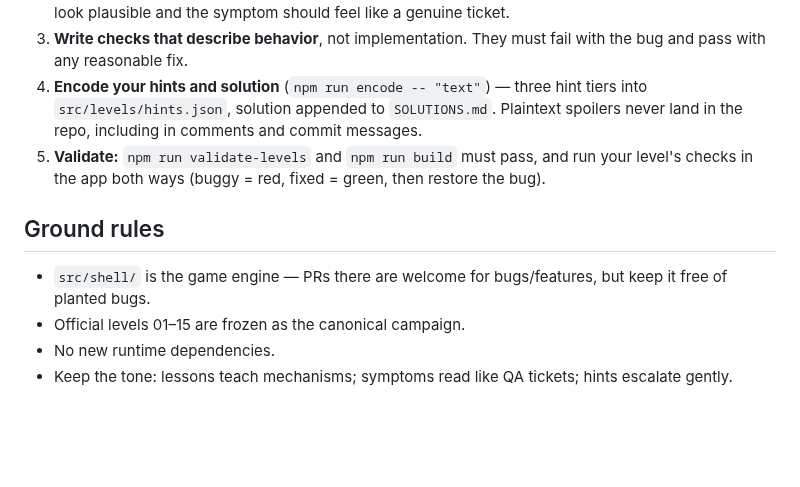
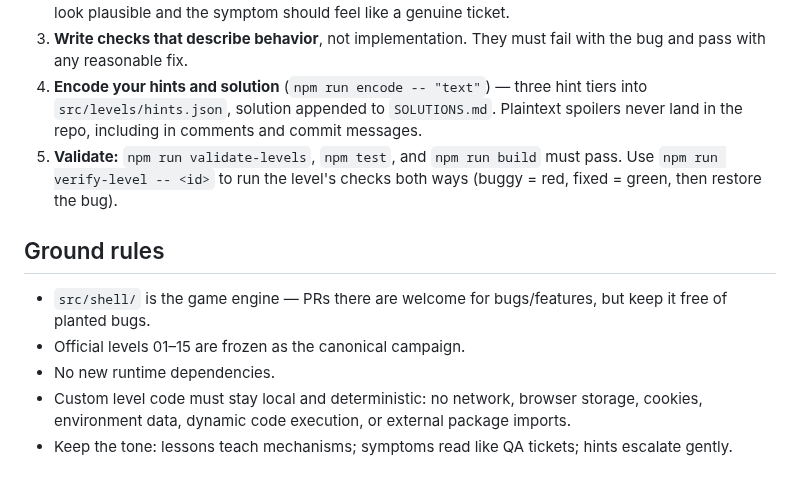
Before and after one commit to Brantley-Wyche/Bugbound-Season-3, a Markdown page: CONTRIBUTING.md, the part around the change. Rendered like a GitHub page; blank space fills up the shorter version.

```diff
--- a/CONTRIBUTING.md
+++ b/CONTRIBUTING.md
@@ -8,11 +8,12 @@ Two ways to add levels: have your AI agent generate them (the intended path —
 2. **Plant a real bug.** The best levels reproduce failure modes you've hit at work — the component should look plausible and the symptom should feel like a genuine ticket.
 3. **Write checks that describe behavior**, not implementation. They must fail with the bug and pass with any reasonable fix.
 4. **Encode your hints and solution** (`npm run encode -- "text"`) — three hint tiers into `src/levels/hints.json`, solution appended to `SOLUTIONS.md`. Plaintext spoilers never land in the repo, including in comments and commit messages.
-5. **Validate:** `npm run validate-levels` and `npm run build` must pass, and run your level's checks in the app both ways (buggy = red, fixed = green, then restore the bug).
+5. **Validate:** `npm run validate-levels`, `npm test`, and `npm run build` must pass. Use `npm run verify-level -- <id>` to run the level's checks both ways (buggy = red, fixed = green, then restore the bug).
 
 ## Ground rules
 
 - `src/shell/` is the game engine — PRs there are welcome for bugs/features, but keep it free of planted bugs.
 - Official levels 01–15 are frozen as the canonical campaign.
 - No new runtime dependencies.
+- Custom level code must stay local and deterministic: no network, browser storage, cookies, environment data, dynamic code execution, or external package imports.
 - Keep the tone: lessons teach mechanisms; symptoms read like QA tickets; hints escalate gently.
```
Also changed, not shown: AGENTS.md (+4 -2 lines), README.md (+20 -4 lines), docs/bugbound-season-3.jpg (added), 15 other files.
